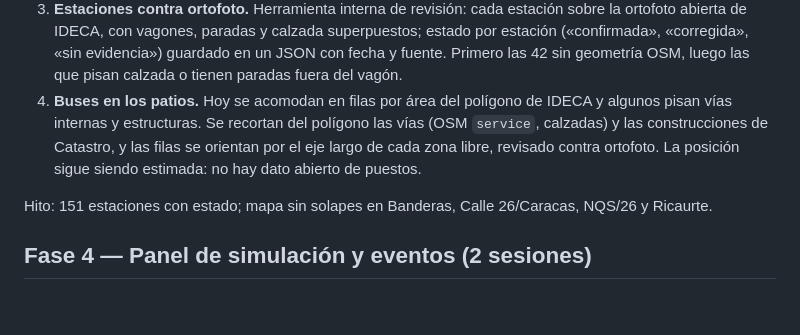
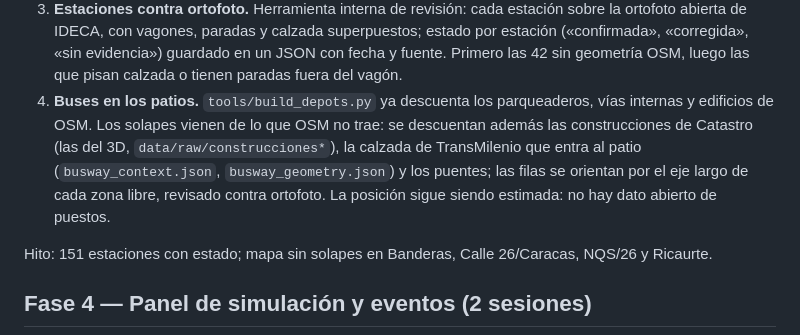
Before and after one commit to daniii3012/transmi-sim, a Markdown page: docs/PLAN_DE_TRABAJO_20260930.md, the part around the change. Rendered like a GitHub page; blank space fills up the shorter version.

Commit message:
Plan: qué falta descontar para que los buses de los patios no pisen vías ni construcciones

```diff
--- a/docs/PLAN_DE_TRABAJO_20260930.md
+++ b/docs/PLAN_DE_TRABAJO_20260930.md
@@ -126,10 +126,12 @@ de las calles que cruzan sobre un deprimido y el dibujo limpio de la calzada.
    abierta de IDECA, con vagones, paradas y calzada superpuestos; estado por estación («confirmada»,
    «corregida», «sin evidencia») guardado en un JSON con fecha y fuente. Primero las 42 sin
    geometría OSM, luego las que pisan calzada o tienen paradas fuera del vagón.
-4. **Buses en los patios.** Hoy se acomodan en filas por área del polígono de IDECA y algunos pisan
-   vías internas y estructuras. Se recortan del polígono las vías (OSM `service`, calzadas) y las
-   construcciones de Catastro, y las filas se orientan por el eje largo de cada zona libre, revisado
-   contra ortofoto. La posición sigue siendo estimada: no hay dato abierto de puestos.
+4. **Buses en los patios.** `tools/build_depots.py` ya descuenta los parqueaderos, vías internas y
+   edificios de OSM. Los solapes vienen de lo que OSM no trae: se descuentan además las construcciones
+   de Catastro (las del 3D, `data/raw/construcciones*`), la calzada de TransMilenio que entra al patio
+   (`busway_context.json`, `busway_geometry.json`) y los puentes; las filas se orientan por el eje
+   largo de cada zona libre, revisado contra ortofoto. La posición sigue siendo estimada: no hay dato
+   abierto de puestos.
 
 Hito: 151 estaciones con estado; mapa sin solapes en Banderas, Calle 26/Caracas, NQS/26 y Ricaurte.
 
```
